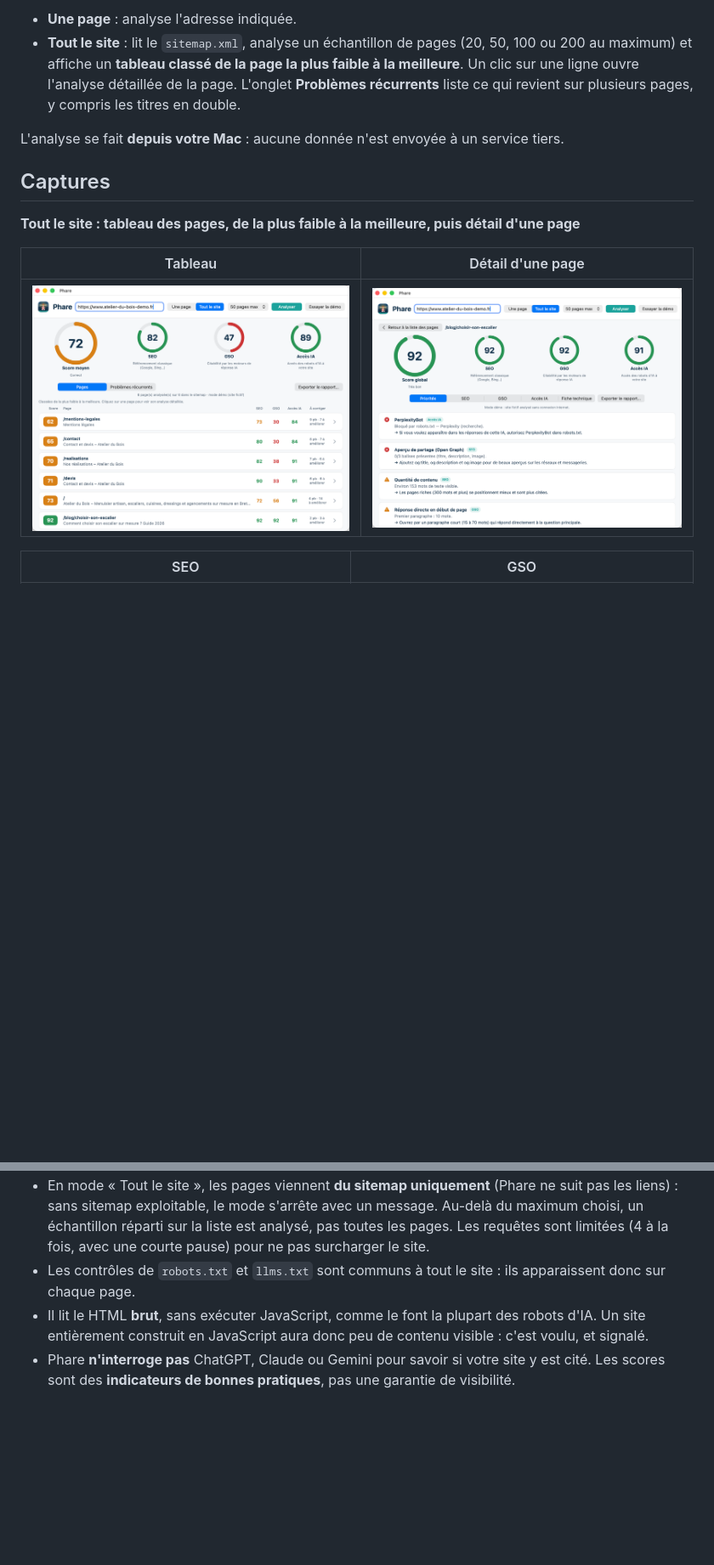
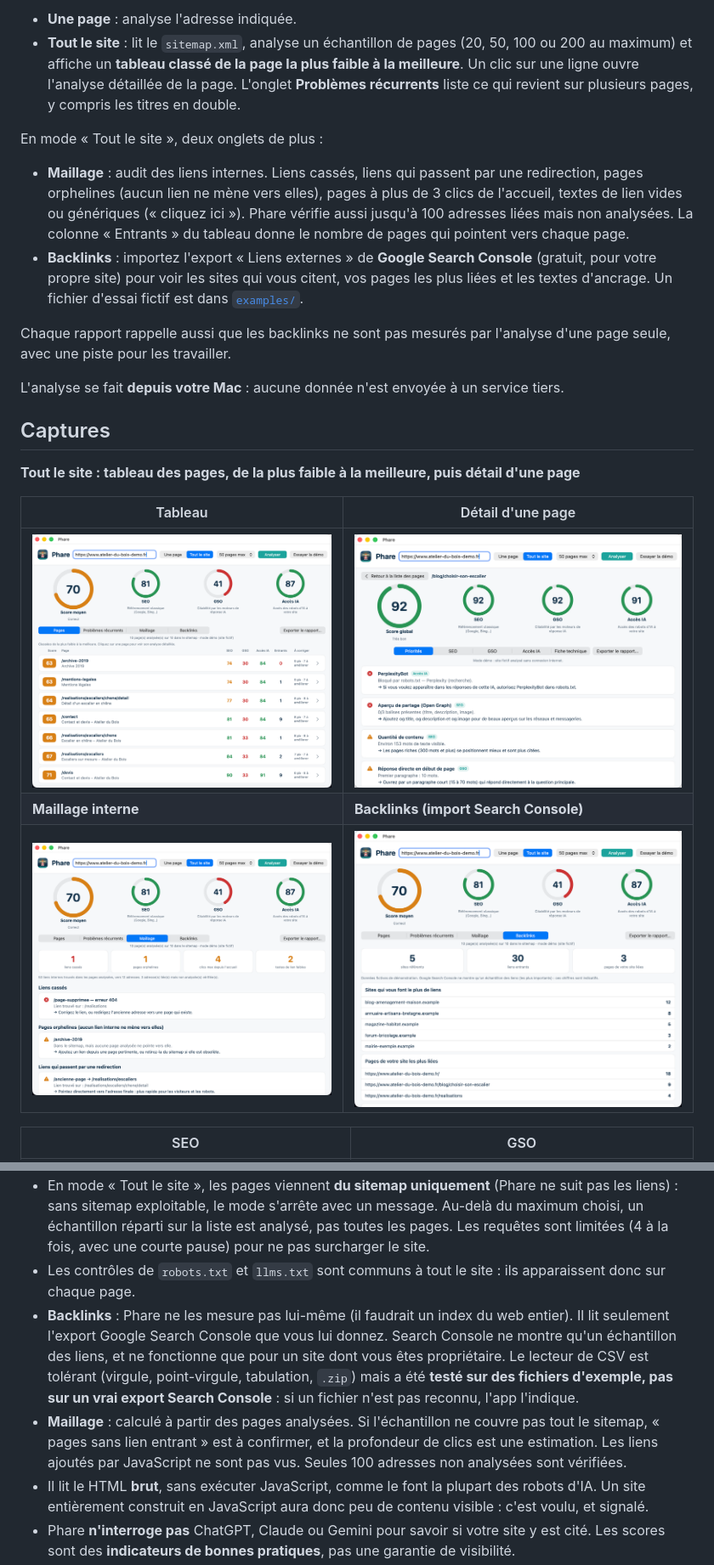
Before and after one commit to Wudstyz/Phare, a Markdown page: README.md, 2 parts joined by grey strips. Shown at 85% size. Drawn GitHub-style; pictures changed too: docs/screenshots/06-site-pages.png, docs/screenshots/09-maillage.png (added), docs/screenshots/10-backlinks.png (added); blank space fills up the shorter version.

Commit message:
Phare 1.2 : audit du maillage interne, import des backlinks (Search Console), conseil backlinks dans les rapports

```diff
--- a/README.md
+++ b/README.md
@@ -27,6 +27,13 @@ Deux modes, au choix en haut de la fenêtre :
 - **Une page** : analyse l'adresse indiquée.
 - **Tout le site** : lit le `sitemap.xml`, analyse un échantillon de pages (20, 50, 100 ou 200 au maximum) et affiche un **tableau classé de la page la plus faible à la meilleure**. Un clic sur une ligne ouvre l'analyse détaillée de la page. L'onglet **Problèmes récurrents** liste ce qui revient sur plusieurs pages, y compris les titres en double.
 
+En mode « Tout le site », deux onglets de plus :
+
+- **Maillage** : audit des liens internes. Liens cassés, liens qui passent par une redirection, pages orphelines (aucun lien ne mène vers elles), pages à plus de 3 clics de l'accueil, textes de lien vides ou génériques (« cliquez ici »). Phare vérifie aussi jusqu'à 100 adresses liées mais non analysées. La colonne « Entrants » du tableau donne le nombre de pages qui pointent vers chaque page.
+- **Backlinks** : importez l'export « Liens externes » de **Google Search Console** (gratuit, pour votre propre site) pour voir les sites qui vous citent, vos pages les plus liées et les textes d'ancrage. Un fichier d'essai fictif est dans [`examples/`](examples).
+
+Chaque rapport rappelle aussi que les backlinks ne sont pas mesurés par l'analyse d'une page seule, avec une piste pour les travailler.
+
 L'analyse se fait **depuis votre Mac** : aucune donnée n'est envoyée à un service tiers.
 
 ## Captures
@@ -36,6 +43,8 @@ L'analyse se fait **depuis votre Mac** : aucune donnée n'est envoyée à un ser
 | Tableau | Détail d'une page |
 |---|---|
 | <img src="docs/screenshots/06-site-pages.png"> | <img src="docs/screenshots/07-page-detail.png"> |
+| **Maillage interne** | **Backlinks (import Search Console)** |
+| <img src="docs/screenshots/09-maillage.png"> | <img src="docs/screenshots/10-backlinks.png"> |
 
 | SEO | GSO |
 |---|---|
@@ -68,6 +77,8 @@ Rien d'autre à installer.
 - En mode « Une page », Phare analyse **la page indiquée** et les fichiers `robots.txt`, `sitemap.xml`, `llms.txt`.
 - En mode « Tout le site », les pages viennent **du sitemap uniquement** (Phare ne suit pas les liens) : sans sitemap exploitable, le mode s'arrête avec un message. Au-delà du maximum choisi, un échantillon réparti sur la liste est analysé, pas toutes les pages. Les requêtes sont limitées (4 à la fois, avec une courte pause) pour ne pas surcharger le site.
 - Les contrôles de `robots.txt` et `llms.txt` sont communs à tout le site : ils apparaissent donc sur chaque page.
+- **Backlinks** : Phare ne les mesure pas lui-même (il faudrait un index du web entier). Il lit seulement l'export Google Search Console que vous lui donnez. Search Console ne montre qu'un échantillon des liens, et ne fonctionne que pour un site dont vous êtes propriétaire. Le lecteur de CSV est tolérant (virgule, point-virgule, tabulation, `.zip`) mais a été **testé sur des fichiers d'exemple, pas sur un vrai export Search Console** : si un fichier n'est pas reconnu, l'app l'indique.
+- **Maillage** : calculé à partir des pages analysées. Si l'échantillon ne couvre pas tout le sitemap, « pages sans lien entrant » est à confirmer, et la profondeur de clics est une estimation. Les liens ajoutés par JavaScript ne sont pas vus. Seules 100 adresses non analysées sont vérifiées.
 - Il lit le HTML **brut**, sans exécuter JavaScript, comme le font la plupart des robots d'IA. Un site entièrement construit en JavaScript aura donc peu de contenu visible : c'est voulu, et signalé.
 - Phare **n'interroge pas** ChatGPT, Claude ou Gemini pour savoir si votre site y est cité. Les scores sont des **indicateurs de bonnes pratiques**, pas une garantie de visibilité.
 - `llms.txt` est un standard émergent : aucune IA ne garantit l'utiliser.
```
Also changed, not shown: other parts of README.md (+1 -0 lines), README.en.md (+12 -0 lines), examples/LISEZ-MOI.md (added, +5 -0 lines), 12 other files.
